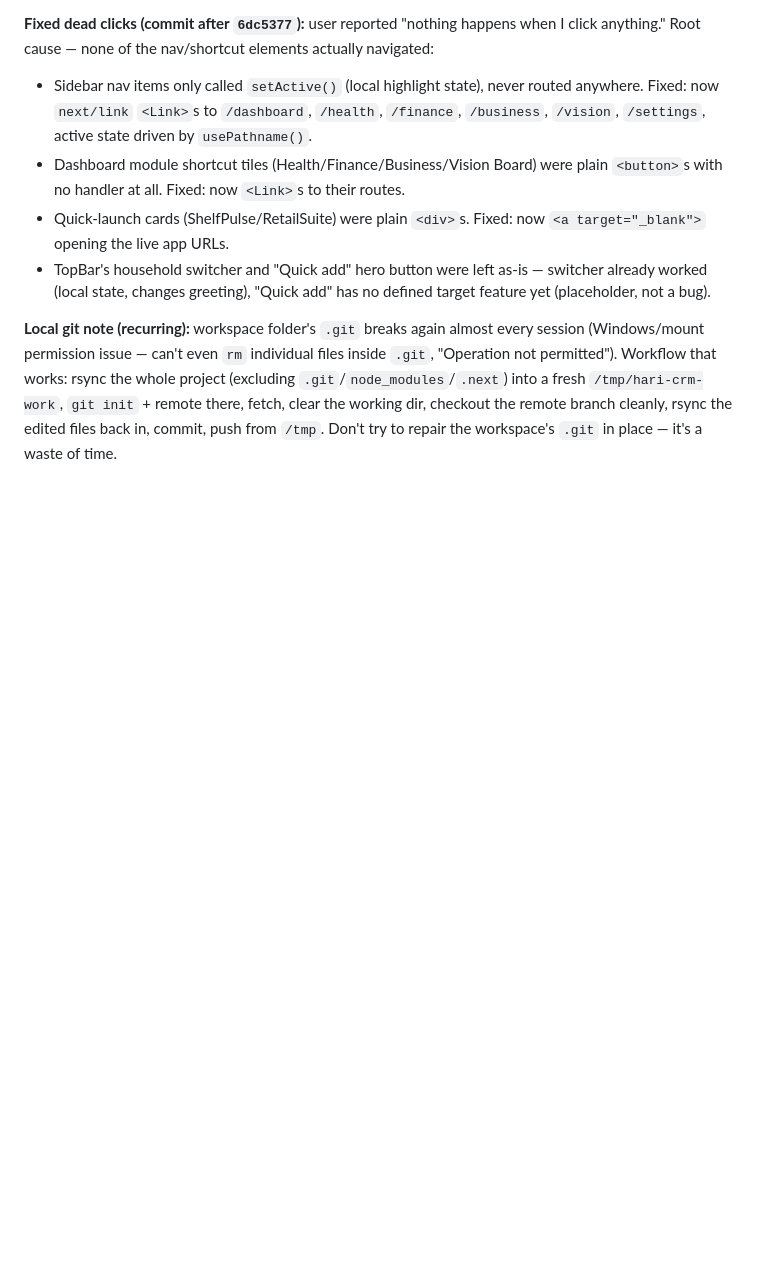
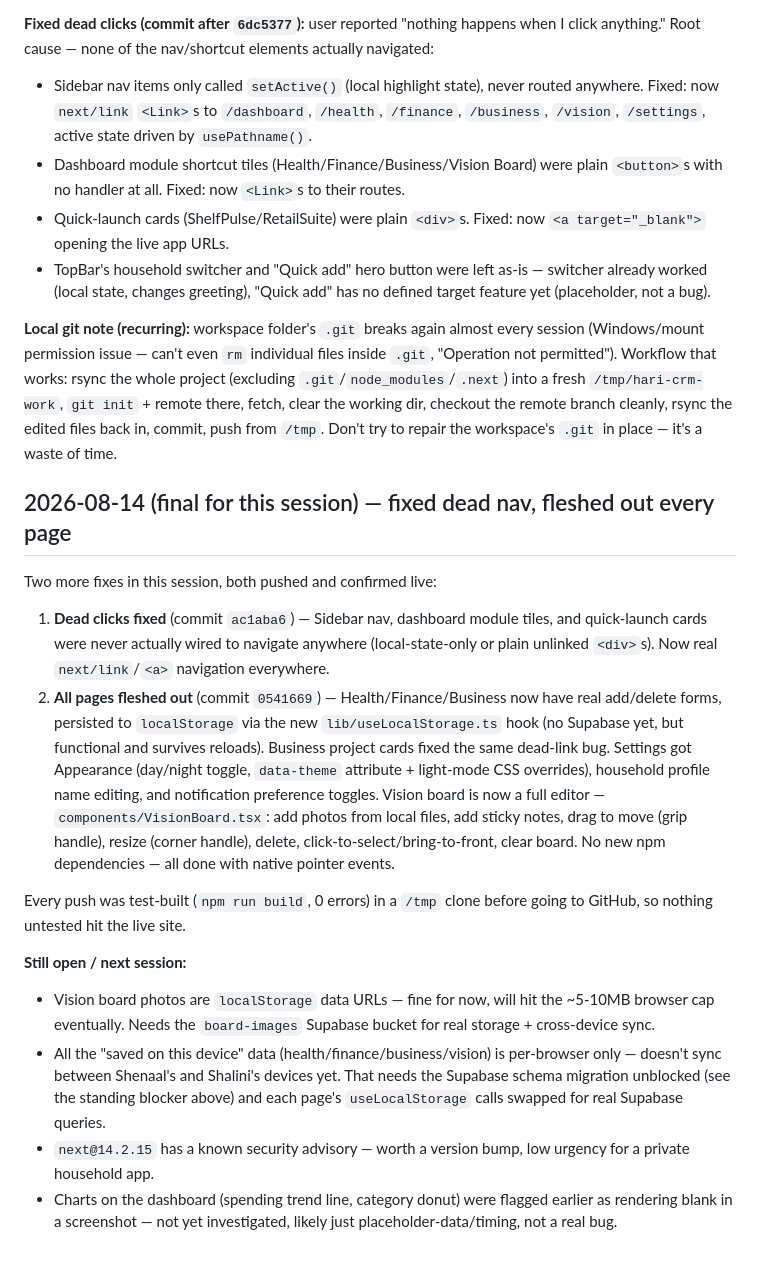
Before and after one commit to eeyaboo-lgtm/Hari-CRM, a Markdown page: PROJECT-STATUS.md, the part around the change. Drawn GitHub-style; blank space fills up the shorter version.

Commit message:
Update PROJECT-STATUS.md handover notes

```diff
--- a/PROJECT-STATUS.md
+++ b/PROJECT-STATUS.md
@@ -198,3 +198,41 @@ the whole project (excluding `.git`/`node_modules`/`.next`) into a fresh
 dir, checkout the remote branch cleanly, rsync the edited files back in,
 commit, push from `/tmp`. Don't try to repair the workspace's `.git` in
 place — it's a waste of time.
+
+## 2026-08-14 (final for this session) — fixed dead nav, fleshed out every page
+
+Two more fixes in this session, both pushed and confirmed live:
+
+1. **Dead clicks fixed** (commit `ac1aba6`) — Sidebar nav, dashboard module
+   tiles, and quick-launch cards were never actually wired to navigate
+   anywhere (local-state-only or plain unlinked `<div>`s). Now real
+   `next/link`/`<a>` navigation everywhere.
+2. **All pages fleshed out** (commit `0541669`) — Health/Finance/Business
+   now have real add/delete forms, persisted to `localStorage` via the new
+   `lib/useLocalStorage.ts` hook (no Supabase yet, but functional and
+   survives reloads). Business project cards fixed the same dead-link bug.
+   Settings got Appearance (day/night toggle, `data-theme` attribute +
+   light-mode CSS overrides), household profile name editing, and
+   notification preference toggles. Vision board is now a full editor —
+   `components/VisionBoard.tsx`: add photos from local files, add sticky
+   notes, drag to move (grip handle), resize (corner handle), delete,
+   click-to-select/bring-to-front, clear board. No new npm dependencies —
+   all done with native pointer events.
+
+Every push was test-built (`npm run build`, 0 errors) in a `/tmp` clone
+before going to GitHub, so nothing untested hit the live site.
+
+**Still open / next session:**
+- Vision board photos are `localStorage` data URLs — fine for now, will hit
+  the ~5-10MB browser cap eventually. Needs the `board-images` Supabase
+  bucket for real storage + cross-device sync.
+- All the "saved on this device" data (health/finance/business/vision) is
+  per-browser only — doesn't sync between Shenaal's and Shalini's devices
+  yet. That needs the Supabase schema migration unblocked (see the
+  standing blocker above) and each page's `useLocalStorage` calls swapped
+  for real Supabase queries.
+- `next@14.2.15` has a known security advisory — worth a version bump,
+  low urgency for a private household app.
+- Charts on the dashboard (spending trend line, category donut) were
+  flagged earlier as rendering blank in a screenshot — not yet
+  investigated, likely just placeholder-data/timing, not a real bug.
```
